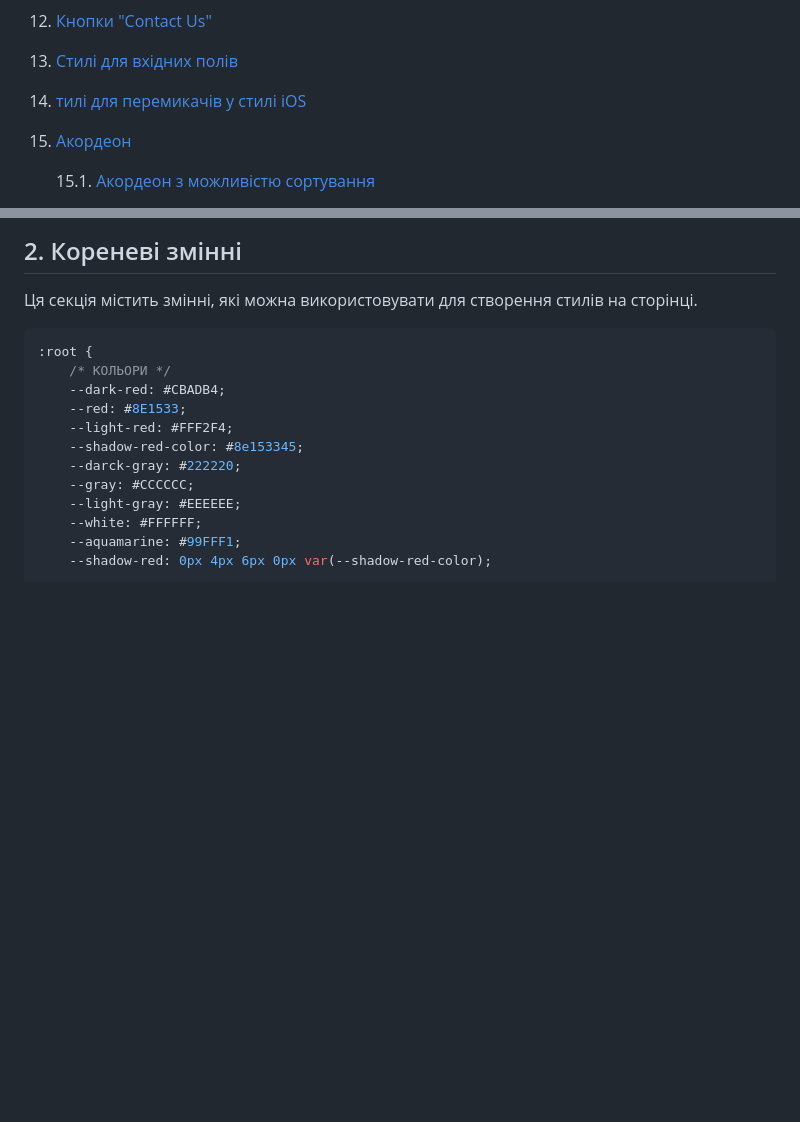
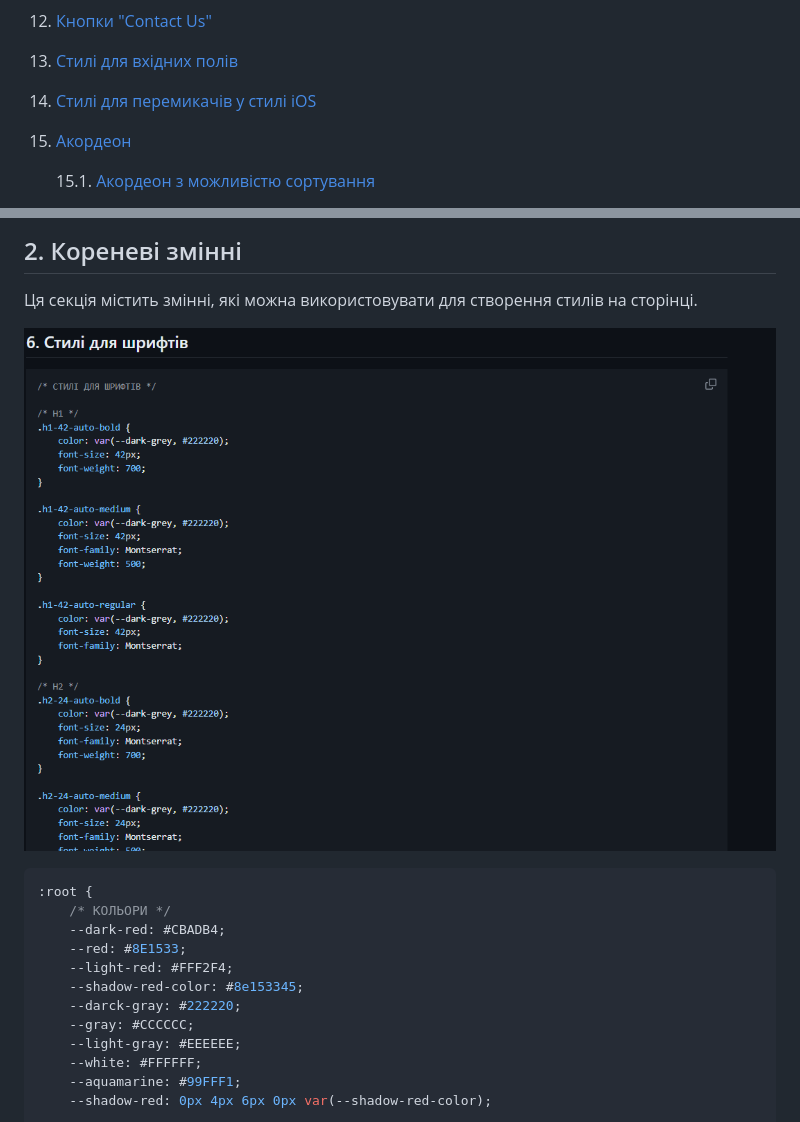
Before and after one commit to KostyaDemchenko/BonnyFlowersComponetns, a Markdown page: Css-Documentation.md, 2 parts joined by grey strips. Drawn GitHub-style; pictures changed too: image.png (added); blank space fills up the shorter version.

````diff
--- a/Css-Documentation.md
+++ b/Css-Documentation.md
@@ -18,7 +18,7 @@
 11. [Група кнопок "Call to Action"](#група-кнопок-call-to-action)
 12. [Кнопки "Contact Us"](#кнопки-contact-us)
 13. [Стилі для вхідних полів](#стилі-для-вхідних-полів)
-14. [тилі для перемикачів у стилі iOS](#стилі-для-перемикачів-у-стилі-ios)
+14. [Cтилі для перемикачів у стилі iOS](#стилі-для-перемикачів-у-стилі-ios)
 15. [Акордеон](#акордеон)
 
     15.1. [Акордеон з можливістю сортування](#акордеон-з-можливістю-сортування)
@@ -60,6 +60,8 @@
 ## 2. Кореневі змінні <a name="кореневі-змінні"></a>
 
 Ця секція містить змінні, які можна використовувати для створення стилів на сторінці.
+
+![Alt text](image.png)
 
 ```css
 :root {
````
